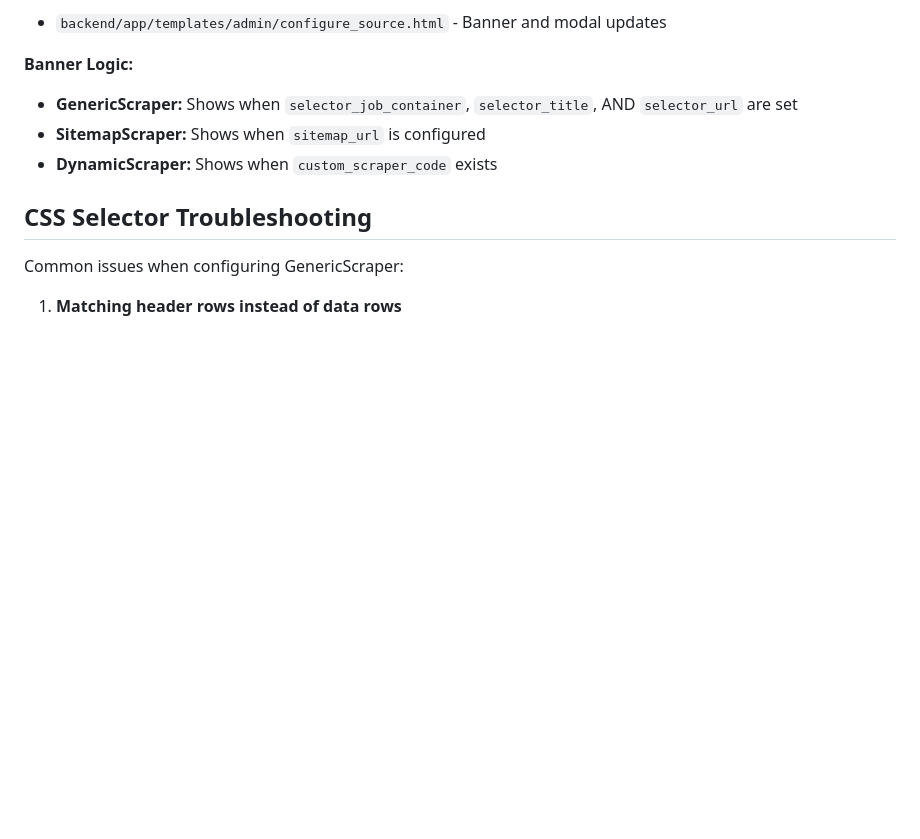
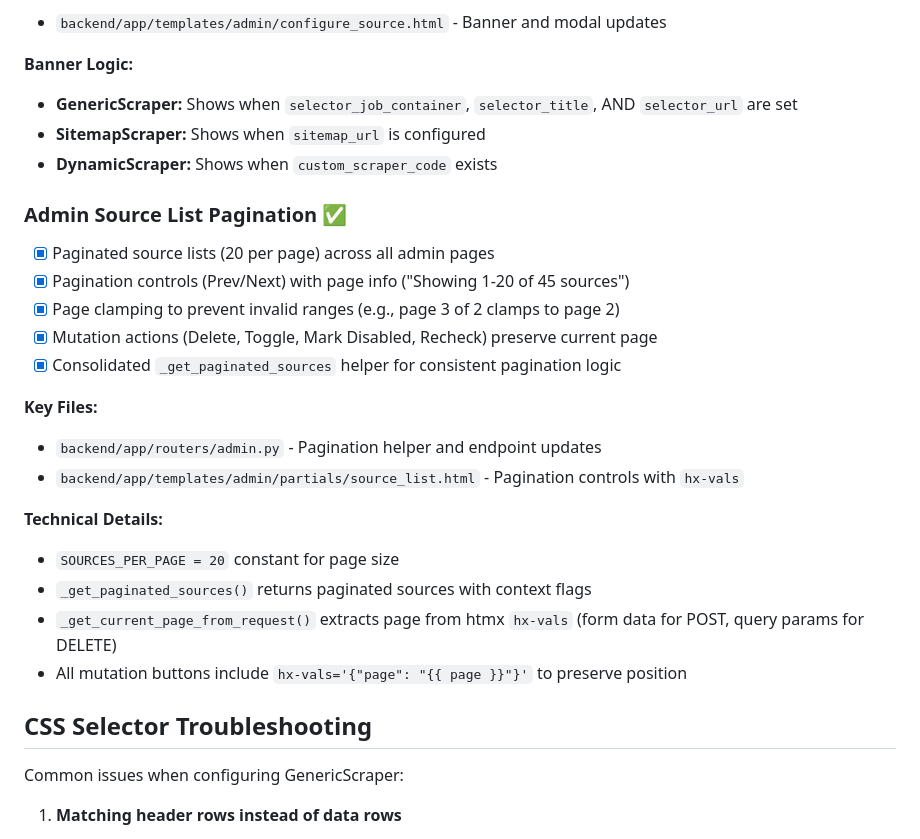
Before and after one commit to mbuckingham74/Far-Reach-Jobs, a Markdown page: CLAUDE_STATUS.md, the part around the change. GitHub-like rendering; blank space fills up the shorter version.

Commit message:
Docs: Add admin source list pagination to status
🤖 Generated with [Claude Code](https://claude.com/claude-code)

Co-Authored-By: Claude <noreply@anthropic.com>

```diff
--- a/CLAUDE_STATUS.md
+++ b/CLAUDE_STATUS.md
@@ -924,6 +924,23 @@ Default State: AK
 - **SitemapScraper:** Shows when `sitemap_url` is configured
 - **DynamicScraper:** Shows when `custom_scraper_code` exists
 
+### Admin Source List Pagination ✅
+- [x] Paginated source lists (20 per page) across all admin pages
+- [x] Pagination controls (Prev/Next) with page info ("Showing 1-20 of 45 sources")
+- [x] Page clamping to prevent invalid ranges (e.g., page 3 of 2 clamps to page 2)
+- [x] Mutation actions (Delete, Toggle, Mark Disabled, Recheck) preserve current page
+- [x] Consolidated `_get_paginated_sources` helper for consistent pagination logic
+
+**Key Files:**
+- `backend/app/routers/admin.py` - Pagination helper and endpoint updates
+- `backend/app/templates/admin/partials/source_list.html` - Pagination controls with `hx-vals`
+
+**Technical Details:**
+- `SOURCES_PER_PAGE = 20` constant for page size
+- `_get_paginated_sources()` returns paginated sources with context flags
+- `_get_current_page_from_request()` extracts page from htmx `hx-vals` (form data for POST, query params for DELETE)
+- All mutation buttons include `hx-vals='{"page": "{{ page }}"}'` to preserve position
+
 ## CSS Selector Troubleshooting
 
 Common issues when configuring GenericScraper:
```
